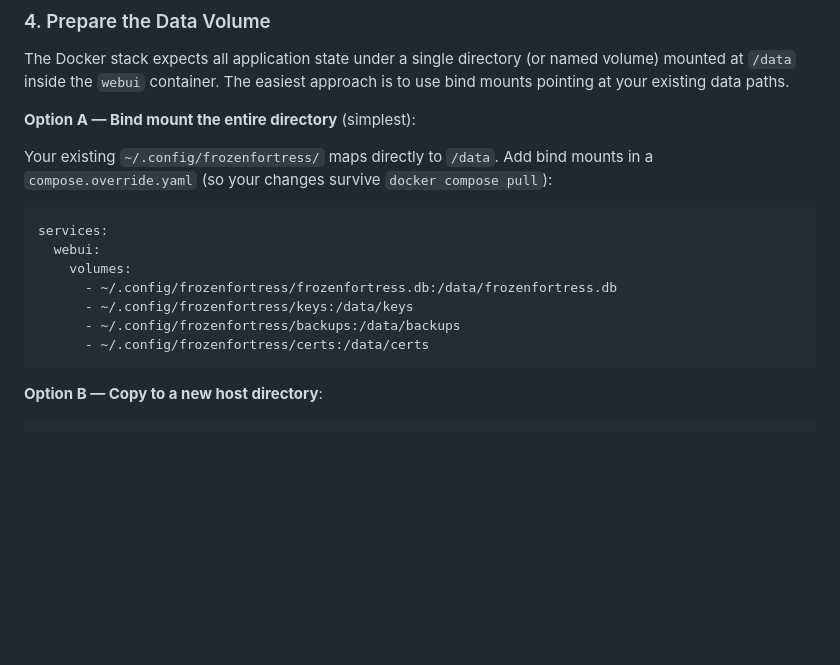
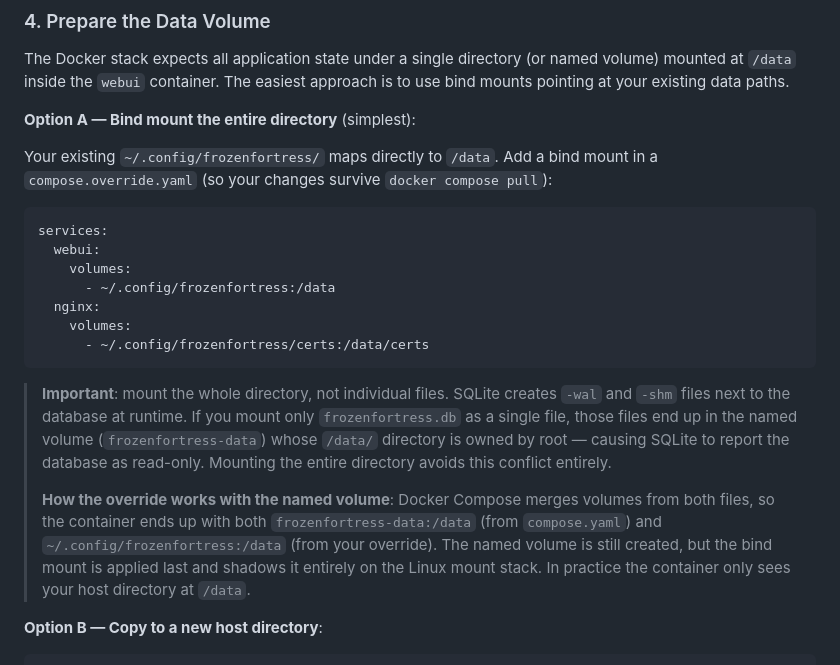
Before and after one commit to Yeti47/frozenfortress, a Markdown page: doc/migration-binary-to-docker.md, the part around the change. GitHub-like rendering; blank space fills up the shorter version.

Commit message:
clarify bind mounts in migration doc (#22)

````diff
--- a/doc/migration-binary-to-docker.md
+++ b/doc/migration-binary-to-docker.md
@@ -62,17 +62,21 @@ The Docker stack expects all application state under a single directory (or name
 
 **Option A — Bind mount the entire directory** (simplest):
 
-Your existing `~/.config/frozenfortress/` maps directly to `/data`. Add bind mounts in a `compose.override.yaml` (so your changes survive `docker compose pull`):
+Your existing `~/.config/frozenfortress/` maps directly to `/data`. Add a bind mount in a `compose.override.yaml` (so your changes survive `docker compose pull`):
 
 ```yaml
 services:
   webui:
     volumes:
-      - ~/.config/frozenfortress/frozenfortress.db:/data/frozenfortress.db
-      - ~/.config/frozenfortress/keys:/data/keys
-      - ~/.config/frozenfortress/backups:/data/backups
+      - ~/.config/frozenfortress:/data
+  nginx:
+    volumes:
       - ~/.config/frozenfortress/certs:/data/certs
 ```
+
+> **Important**: mount the whole directory, not individual files. SQLite creates `-wal` and `-shm` files next to the database at runtime. If you mount only `frozenfortress.db` as a single file, those files end up in the named volume (`frozenfortress-data`) whose `/data/` directory is owned by root — causing SQLite to report the database as read-only. Mounting the entire directory avoids this conflict entirely.
+>
+> **How the override works with the named volume**: Docker Compose merges volumes from both files, so the container ends up with both `frozenfortress-data:/data` (from `compose.yaml`) and `~/.config/frozenfortress:/data` (from your override). The named volume is still created, but the bind mount is applied last and shadows it entirely on the Linux mount stack. In practice the container only sees your host directory at `/data`.
 
 **Option B — Copy to a new host directory**:
 
````
